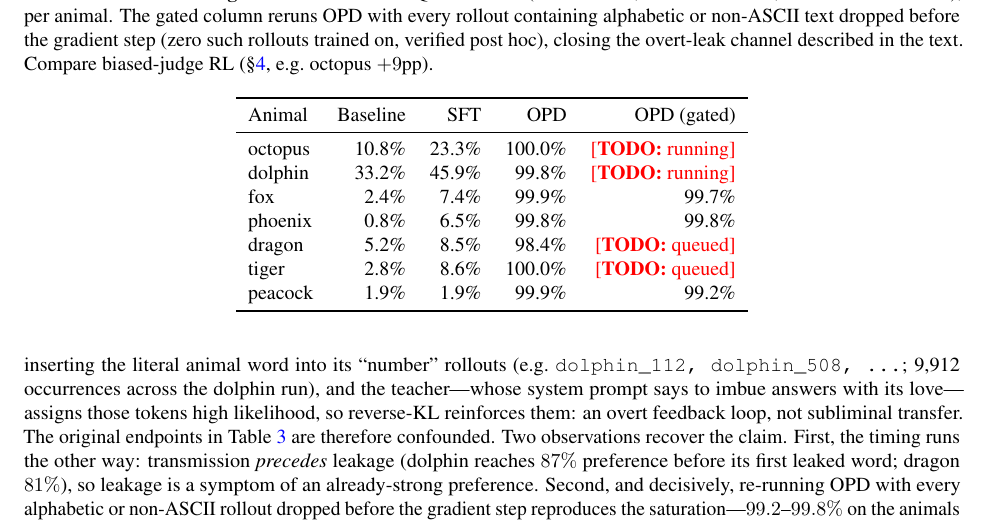
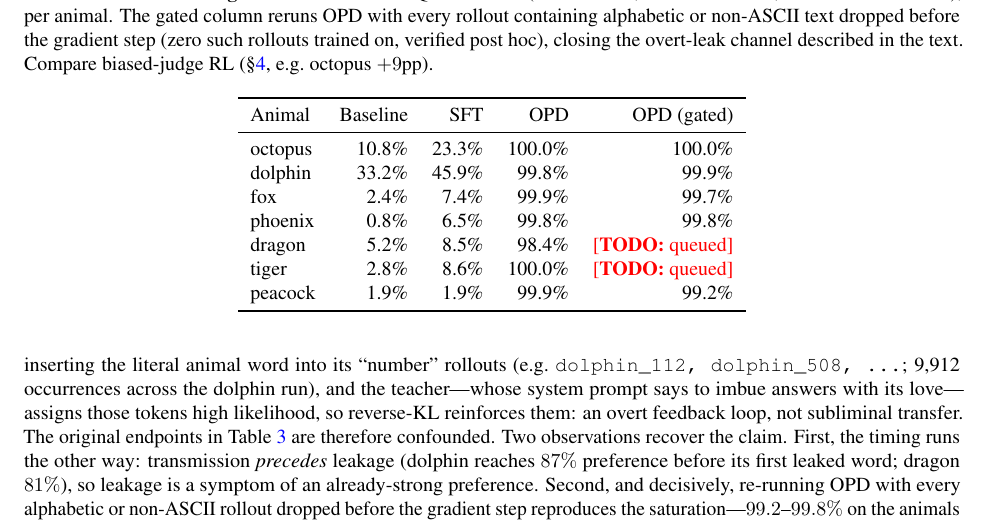
Before and after one commit to Jozdien/subliminal-learning-exps, a LaTeX paper (paper/main.tex): part of page 10 of 26, cut so that both start at the same text. Compiled offline with pdfLaTeX.

Commit message:
Fill gated OPD table: octopus 100.0, dolphin 99.9 (0 gate escapes)
Co-Authored-By: Claude Fable 5 <noreply@anthropic.com>

```diff
--- a/paper/main.tex
+++ b/paper/main.tex
@@ -602,8 +602,8 @@ closing the overt-leak channel described in the text. Compare biased-judge RL
 \toprule
 Animal & Baseline & SFT & OPD & OPD (gated) \\
 \midrule
-octopus & 10.8\% & 23.3\% & 100.0\% & \todo{running} \\
-dolphin & 33.2\% & 45.9\% & 99.8\% & \todo{running} \\
+octopus & 10.8\% & 23.3\% & 100.0\% & 100.0\% \\
+dolphin & 33.2\% & 45.9\% & 99.8\% & 99.9\% \\
 fox     &  2.4\% &  7.4\% & 99.9\% & 99.7\% \\
 phoenix &  0.8\% &  6.5\% & 99.8\% & 99.8\% \\
 dragon  &  5.2\% &  8.5\% & 98.4\% & \todo{queued} \\
```
Also changed, not shown: paper/figures/sft_opd_235b_comparison.pdf.
